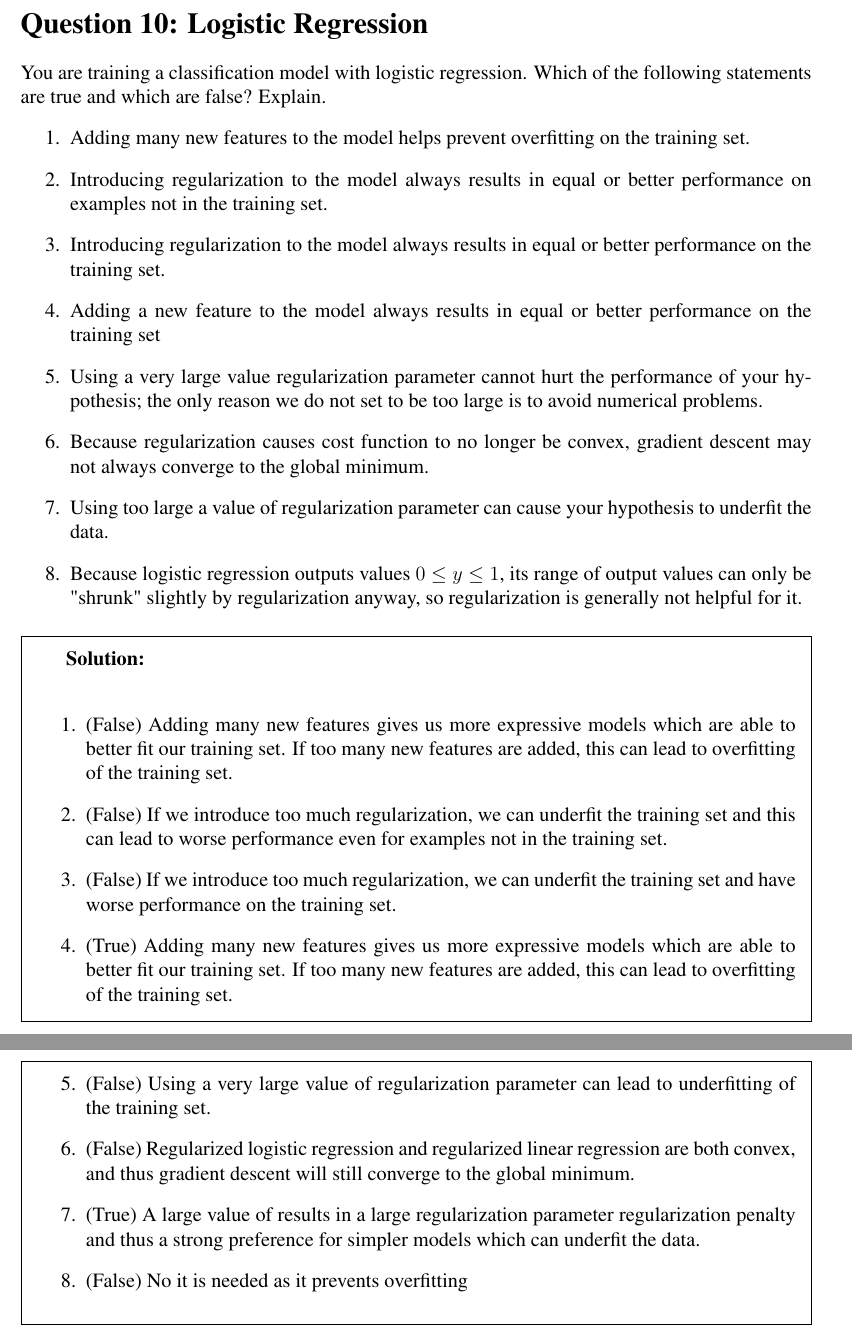
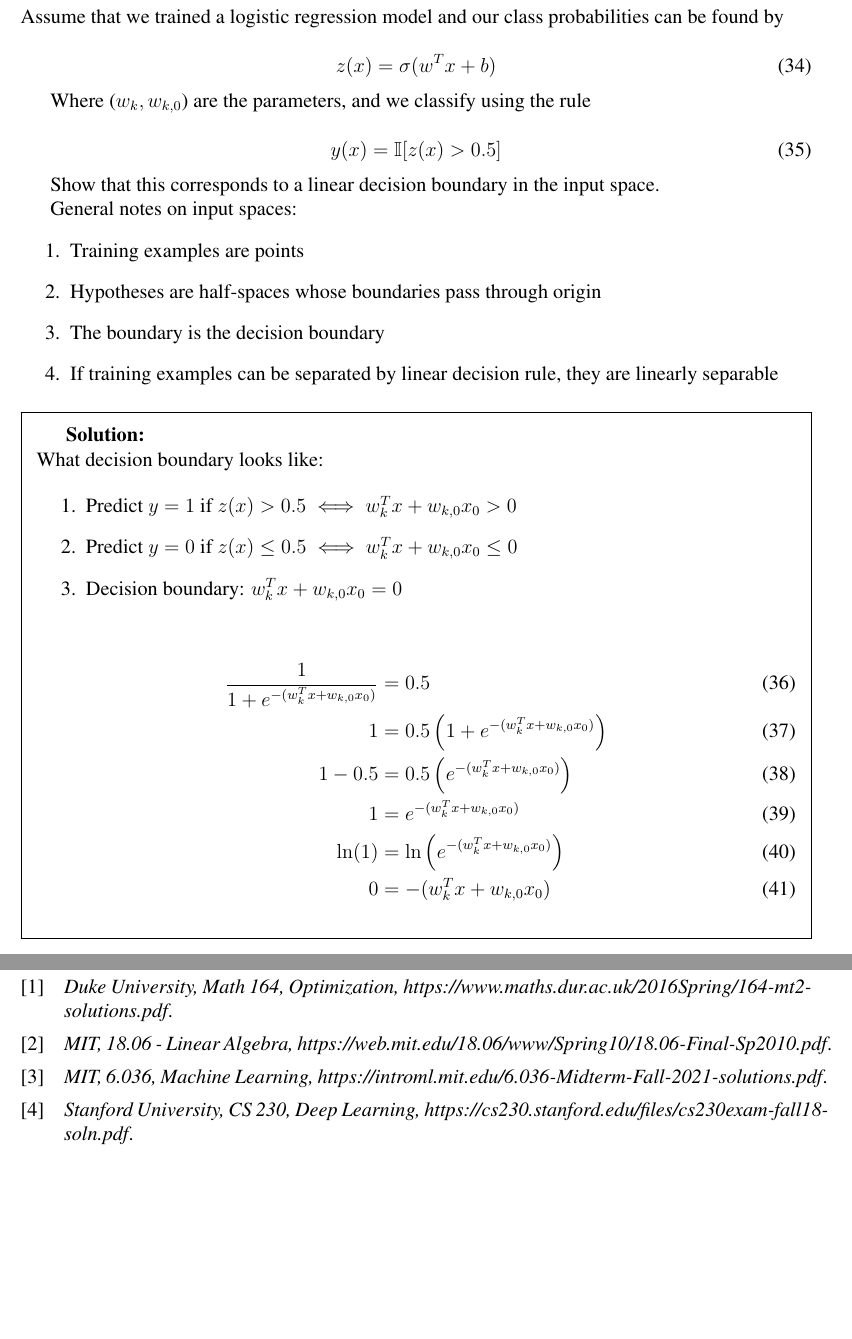
Before and after one commit to soumenkm/Assignments_CS725_FML, a LaTeX document (scribe/report.tex, which reads scribe/mybib.bib): two parts of pages 11 and 12 of 12, joined at a grey line, cut at the place of the change, the shorter picture padded with empty space. Compiled offline with pdfLaTeX.

Commit message:
Add teh final report

```diff
--- a/scribe/mybib.bib
+++ b/scribe/mybib.bib
@@ -7,2 +2,3 @@
+	title = {MIT, 18.06 - Linear Algebra, https://web.mit.edu/18.06/www/Spring10/18.06-Final-Sp2010.pdf},
 }
 
@@ -14,2 +6,3 @@
+	title = {MIT, 6.036, Machine Learning, https://introml.mit.edu/6.036-Midterm-Fall-2021-solutions.pdf},
 }
 
@@ -21 +10,6 @@
+	title = {Stanford University, CS 230, Deep Learning, https://cs230.stanford.edu/files/cs230exam-fall18-soln.pdf},
 }
+
+@online{q4,
+	title = {Duke University, Math 164, Optimization, https://www.maths.dur.ac.uk/2016Spring/164-mt2-solutions.pdf},
+}
--- a/scribe/report.tex
+++ b/scribe/report.tex
@@ -5,6 +5,8 @@
 \usepackage{scribe}
 \usepackage{listings}
 \usepackage{framed}
+\usepackage[backend=bibtex]{biblatex}
+\addbibresource{mybib.bib}
 
 \Scribe{Team ID - 24\footnotemark}
 \footnotetext[1]{Team members: 23m2154, 23m2156, 23m2157, 23m2158, 23m2162, 23d1596}
@@ -311,33 +313,49 @@
 		\end{enumerate}
 	\end{framed}
 
-	\section*{Question 10: Logistic Regression}
-	You are training a classification model with logistic regression. Which of the following statements are true and which are false? Explain.
+	\section*{Question 10: Logistic Regression \cite{q2}}
+	Assume that we trained a logistic regression model and our class probabilities can be found by
+
+	\begin{equation}
+		z(x) = \sigma(w^Tx + b)
+	\end{equation}
+
+	Where ($w_k, w_{k,0}$) are the parameters, and we classify using the rule
+
+	\begin{equation}
+		y(x) = \mathbb{I} [z(x) > 0.5]
+	\end{equation}
+
+	Show that this corresponds to a linear decision boundary in the input space.
+
+	General notes on input spaces:
 	\begin{enumerate}
-		\item Adding many new features to the model helps prevent overfitting on the training set.
-		\item Introducing regularization to the model always results in equal or better performance on examples not in the training set.
-		\item Introducing regularization to the model always results in equal or better performance on the training set.
-		\item Adding a new feature to the model always results in equal or better performance on the training set
-		\item Using a very large value regularization parameter cannot hurt the performance of your hypothesis; the only reason we do not set to be too large is to avoid numerical problems.
-		\item Because regularization causes cost function to no longer be convex, gradient descent may not always converge to the global minimum.
-		\item Using too large a value of regularization parameter can cause your hypothesis to underfit the data.
-		\item Because logistic regression outputs values $0 \leq y \leq 1$, its range of output values can only be "shrunk" slightly by regularization anyway, so regularization is generally not helpful for it.
+		\item Training examples are points
+		\item Hypotheses are half-spaces whose boundaries pass through origin
+		\item The boundary is the decision boundary
+		\item If training examples can be separated by linear decision rule, they are linearly separable
 	\end{enumerate}
 
 	\begin{framed}
 		\textbf{Solution:}\\
+		What decision boundary looks like:
+
 		\begin{enumerate}
-			\item (False) Adding many new features gives us more expressive models which are able to better fit our training set. If too many new features are added, this can lead to overfitting of the training set.
-			\item (False) If we introduce too much regularization, we can underfit the training set and this can lead to worse performance even for examples not in the training set.
-			\item (False) If we introduce too much regularization, we can underfit the training set and have worse performance on the training set.
-			\item (True) Adding many new features gives us more expressive models which are able to better fit our training set. If too many new features are added, this can lead to overfitting of the training set.
-			\item (False) Using a very large value of regularization parameter can lead to underfitting of the training set.
-			\item (False) Regularized logistic regression and regularized linear regression are both convex, and thus gradient descent will still converge to the global minimum.
-			\item (True) A large value of results in a large regularization parameter regularization penalty and thus a strong preference for simpler models which can underfit the data.
-			\item (False) No it is needed as it prevents overfitting
+			\item Predict $y=1$ if $z(x) > 0.5 \iff w_k^Tx + w_{k,0}x_0 > 0$
+			\item Predict $y=0$ if $z(x) \leq 0.5 \iff w_k^Tx + w_{k,0}x_0 \leq 0$
+			\item Decision boundary: $ w_k^Tx + w_{k,0}x_0 = 0$
 		\end{enumerate}
+
+		\begin{align}
+			\frac{1}{1+e^{-(w_k^Tx + w_{k,0}x_0)}} &= 0.5 \\
+			1 &= 0.5\left(1+e^{-(w_k^Tx + w_{k,0}x_0)}\right) \\
+			1-0.5 &= 0.5\left(e^{-(w_k^Tx + w_{k,0}x_0)}\right) \\
+			1 &= e^{-(w_k^Tx + w_{k,0}x_0)} \\
+			\ln (1) &= \ln \left(e^{-(w_k^Tx + w_{k,0}x_0)}\right) \\
+			0 &= -(w_k^Tx + w_{k,0}x_0)
+		\end{align}
 	\end{framed}
 
+	\printbibliography
 
-	%%%%%%%%%%% end of doc
 \end{document}
```
Also changed, not shown: scribe/report.pdf, scribe/mybib.bib (19 more changed lines), scribe/report.tex (18 more changed lines).
